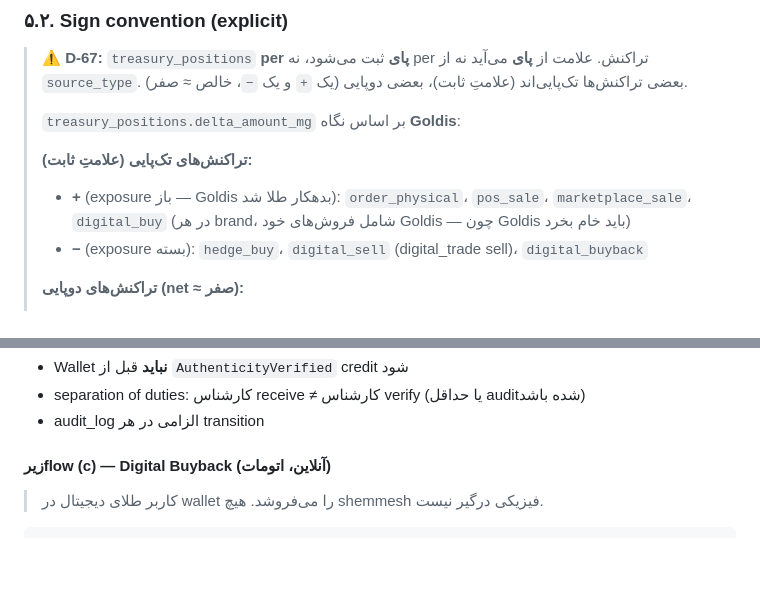
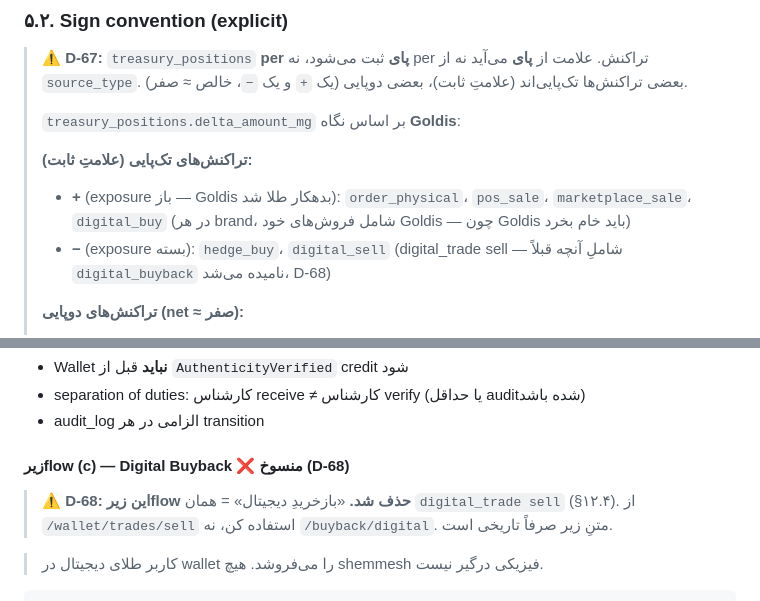
Before and after one commit to s4li/talamala_v4, a Markdown page: talamala_v5_architecture_spec.md, 2 parts joined by grey strips. Rendered like a GitHub page; blank space fills up the shorter version.

Commit message:
docs(v5): D-68 — resolve A-5 (unify digital_buyback into digital_trade sell)
Digital buyback is not a separate technical path — it IS digital_trade
sell (marketing name only). Subflow (c) removed; Buyback now has 2
modes (pre-delivery + physical, bar-related). Obsoleted: /buyback/quote
+ /buyback/digital endpoints (use /wallet/trades/sell), event
DigitalBuybackCompleted (= DigitalGoldSold), section 5.2 digital_buyback
= alias of digital_sell. Sell price comes from D-65 ladder sell side.

Co-Authored-By: Claude Opus 4.7 (1M context) <noreply@anthropic.com>

```diff
--- a/talamala_v5_architecture_spec.md
+++ b/talamala_v5_architecture_spec.md
@@ -436,7 +437,7 @@ CREATE TABLE wallet_locks (
 >
 > **تراکنش‌های تک‌پایی (علامتِ ثابت):**
 > - **+** (exposure باز — Goldis بدهکار طلا شد): `order_physical`، `pos_sale`، `marketplace_sale`، `digital_buy` (در هر brand، شامل فروش‌های خود Goldis — چون Goldis باید خام بخرد)
-> - **−** (exposure بسته): `hedge_buy`، `digital_sell` (digital_trade sell)، `digital_buyback`
+> - **−** (exposure بسته): `hedge_buy`، `digital_sell` (digital_trade sell — شاملِ آنچه قبلاً `digital_buyback` نامیده می‌شد، D-68)
 >
 > **تراکنش‌های دوپایی (net ≈ صفر):**
 > - `buyback` تحویل‌نشده/حضوری (D-59): پای `+pure_gold_mg` (طلا به کیف) و پای `−pure_gold_mg` (شمشِ برگشتی/مصرف) ⇒ خنثی
@@ -1836,7 +1837,9 @@ Completed                (bar.location update شد + treasury/settlement)
 - separation of duties: کارشناس receive ≠ کارشناس verify (یا حداقل audit‌شده باشد)
 - audit_log الزامی در هر transition
 
-#### زیرflow (c) — Digital Buyback (آنلاین، اتومات)
+#### زیرflow (c) — Digital Buyback ❌ منسوخ (D-68)
+
+> **⚠️ D-68: این زیرflow حذف شد.** «بازخریدِ دیجیتال» = همان `digital_trade sell` (§۱۲.۴). از `/wallet/trades/sell` استفاده کن، نه `/buyback/digital`. متنِ زیر صرفاً تاریخی است.
 
 > کاربر طلای دیجیتال در wallet را می‌فروشد. هیچ shemmesh فیزیکی درگیر نیست.
 
```
Also changed, not shown: other parts of talamala_v5_architecture_spec.md (+2 -1 lines).
